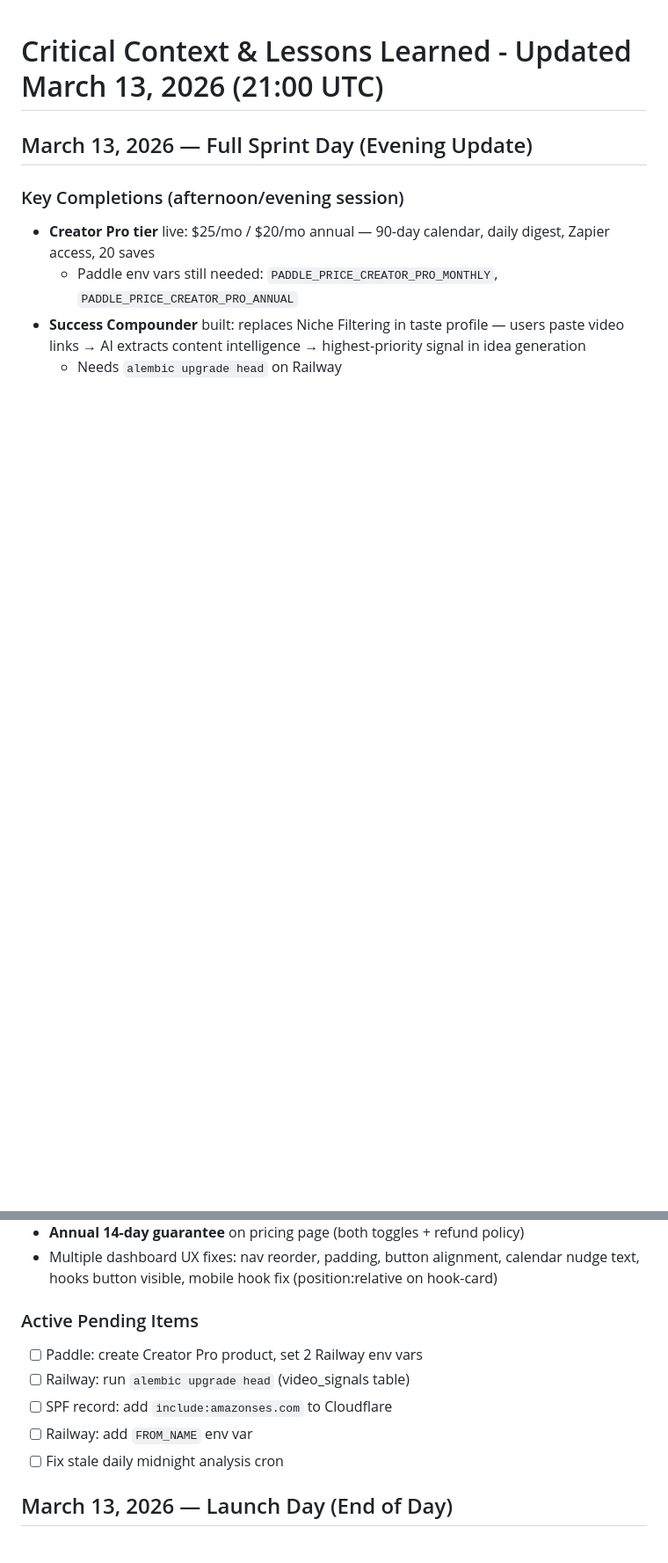
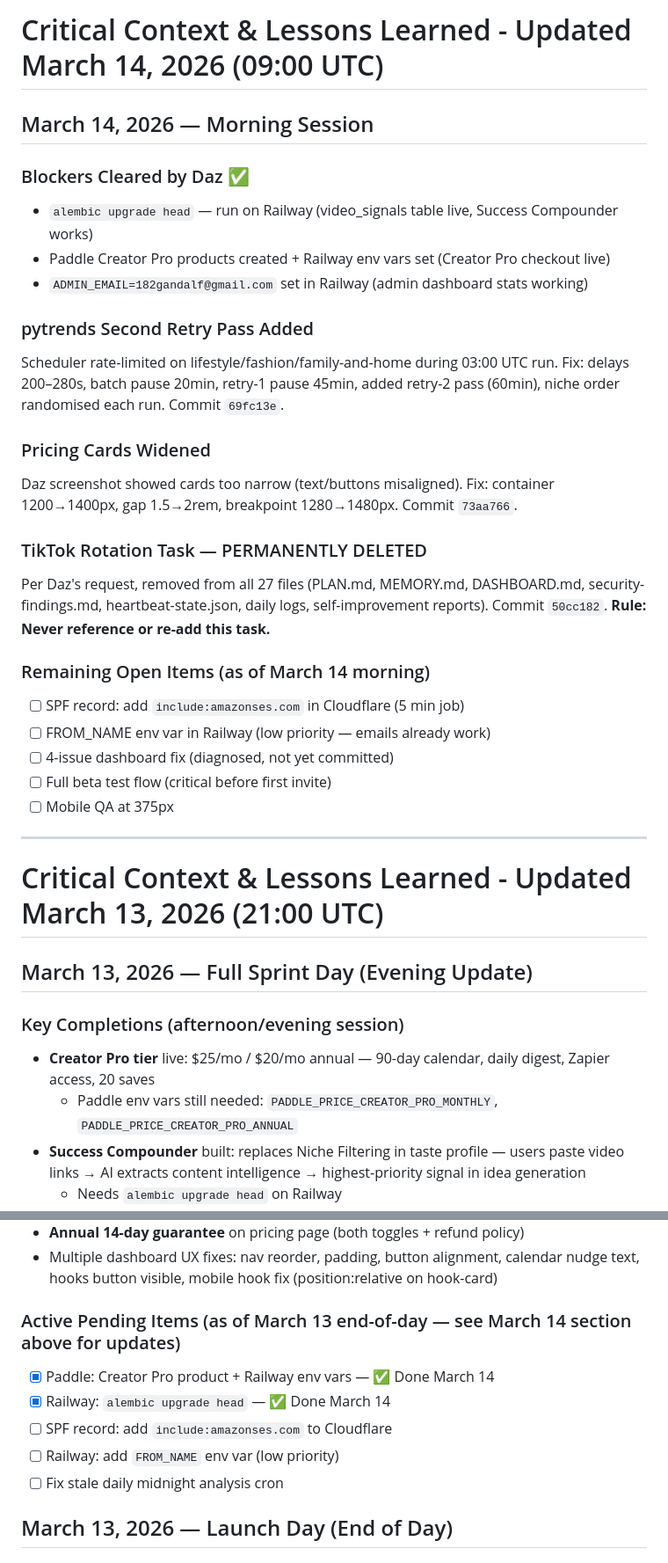
Before and after one commit to 182Gandalf/creator-command-center, a Markdown page: MEMORY.md, 2 parts joined by grey strips. Shown at 88% size. Drawn GitHub-style; blank space fills up the shorter version.

Commit message:
memory: save March 14 session — blockers cleared, pytrends fix, pricing widened, TikTok task purged

```diff
--- a/MEMORY.md
+++ b/MEMORY.md
@@ -1,3 +1,33 @@
+# Critical Context & Lessons Learned - Updated March 14, 2026 (09:00 UTC)
+
+## March 14, 2026 — Morning Session
+
+### Blockers Cleared by Daz ✅
+- `alembic upgrade head` — run on Railway (video_signals table live, Success Compounder works)
+- Paddle Creator Pro products created + Railway env vars set (Creator Pro checkout live)
+- `ADMIN_EMAIL=182gandalf@gmail.com` set in Railway (admin dashboard stats working)
+
+### pytrends Second Retry Pass Added
+Scheduler rate-limited on lifestyle/fashion/family-and-home during 03:00 UTC run.
+Fix: delays 200–280s, batch pause 20min, retry-1 pause 45min, added retry-2 pass (60min), niche order randomised each run. Commit `69fc13e`.
+
+### Pricing Cards Widened
+Daz screenshot showed cards too narrow (text/buttons misaligned).
+Fix: container 1200→1400px, gap 1.5→2rem, breakpoint 1280→1480px. Commit `73aa766`.
+
+### TikTok Rotation Task — PERMANENTLY DELETED
+Per Daz's request, removed from all 27 files (PLAN.md, MEMORY.md, DASHBOARD.md, security-findings.md, heartbeat-state.json, daily logs, self-improvement reports). Commit `50cc182`.
+**Rule: Never reference or re-add this task.**
+
+### Remaining Open Items (as of March 14 morning)
+- [ ] SPF record: add `include:amazonses.com` in Cloudflare (5 min job)
+- [ ] FROM_NAME env var in Railway (low priority — emails already work)
+- [ ] 4-issue dashboard fix (diagnosed, not yet committed)
+- [ ] Full beta test flow (critical before first invite)
+- [ ] Mobile QA at 375px
+
+---
+
 # Critical Context & Lessons Learned - Updated March 13, 2026 (21:00 UTC)
 
 ## March 13, 2026 — Full Sprint Day (Evening Update)
@@ -14,11 +44,11 @@
 - **Annual 14-day guarantee** on pricing page (both toggles + refund policy)
 - Multiple dashboard UX fixes: nav reorder, padding, button alignment, calendar nudge text, hooks button visible, mobile hook fix (position:relative on hook-card)
 
-### Active Pending Items
-- [ ] Paddle: create Creator Pro product, set 2 Railway env vars
-- [ ] Railway: run `alembic upgrade head` (video_signals table)
+### Active Pending Items (as of March 13 end-of-day — see March 14 section above for updates)
+- [x] Paddle: Creator Pro product + Railway env vars — ✅ Done March 14
+- [x] Railway: `alembic upgrade head` — ✅ Done March 14
 - [ ] SPF record: add `include:amazonses.com` to Cloudflare
-- [ ] Railway: add `FROM_NAME` env var
+- [ ] Railway: add `FROM_NAME` env var (low priority)
 - [ ] Fix stale daily midnight analysis cron
 
 ## March 13, 2026 — Launch Day (End of Day)
```
Also changed, not shown: memory/2026-03-14.md (added, +58 -0 lines).
